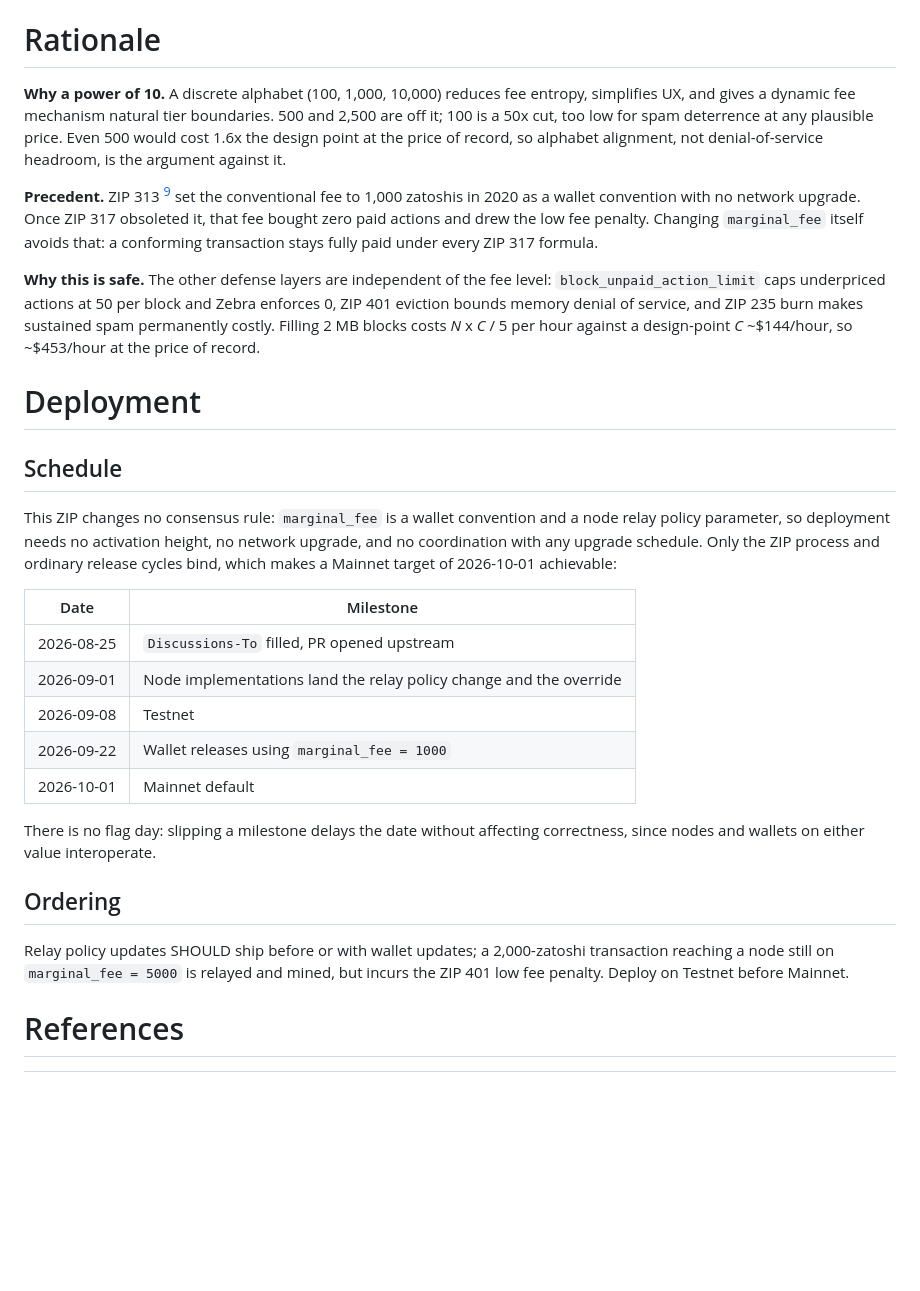
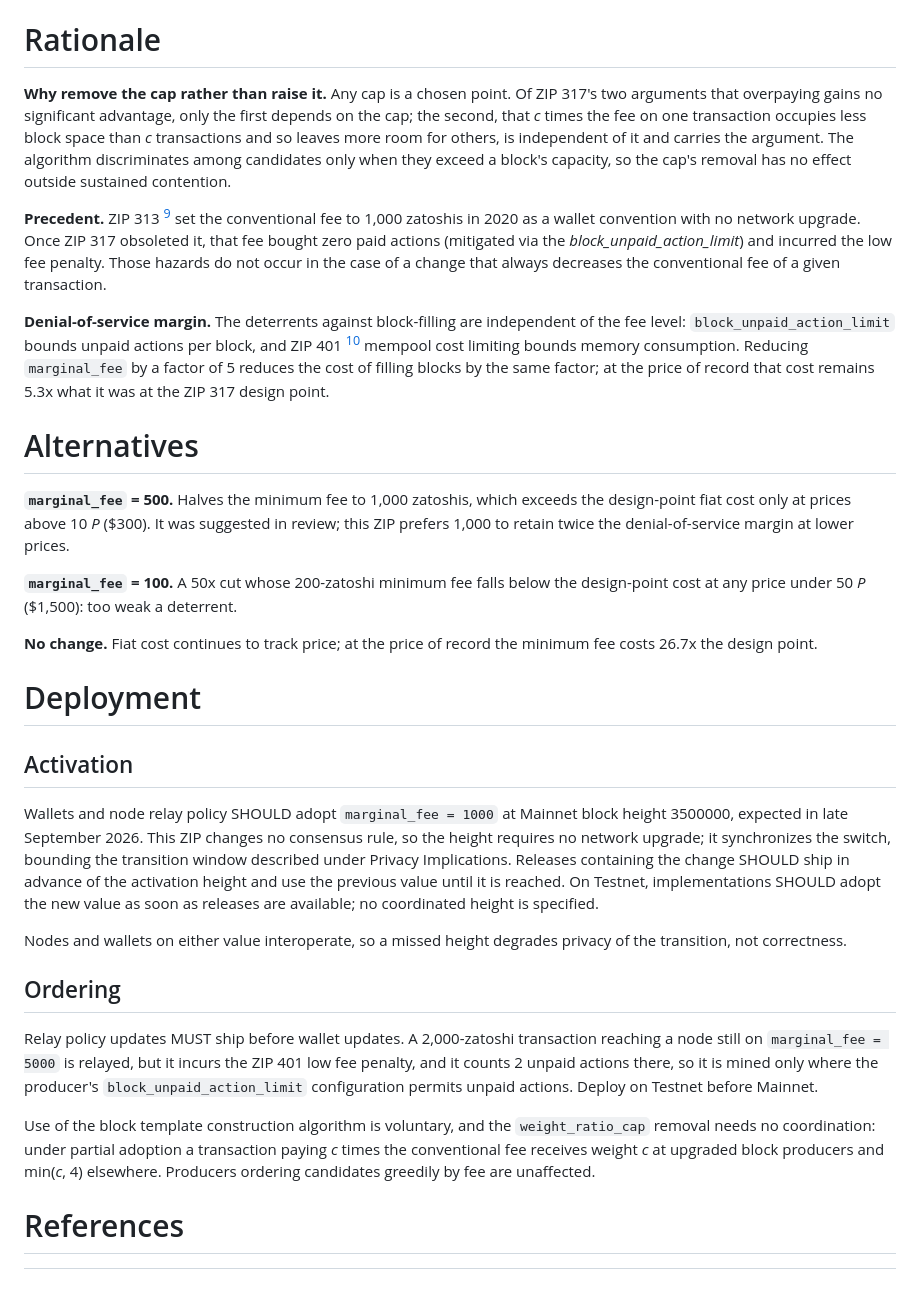
Before and after one commit to ShieldedLabs/fees-monolith, a Markdown page: zips/zips/zip-draft-marginal-fee.md, the part around one of its changes. GitHub-like rendering; blank space fills up the shorter version.

```diff
--- a/zips/zips/zip-draft-marginal-fee.md
+++ b/zips/zips/zip-draft-marginal-fee.md
@@ -86,54 +145,72 @@ update.
 
 # Rationale
 
-**Why a power of 10.** A discrete alphabet (100, 1,000, 10,000) reduces fee
-entropy, simplifies UX, and gives a dynamic fee mechanism natural tier
-boundaries. 500 and 2,500 are off it; 100 is a 50x cut, too low for spam
-deterrence at any plausible price. Even 500 would cost 1.6x the design point at
-the price of record, so alphabet alignment, not denial-of-service headroom, is
-the argument against it.
+**Why remove the cap rather than raise it.** Any cap is a chosen point. Of ZIP
+317's two arguments that overpaying gains no significant advantage, only the
+first depends on the cap; the second, that *c* times the fee on one transaction
+occupies less block space than *c* transactions and so leaves more room for
+others, is independent of it and carries the argument. The algorithm
+discriminates among candidates only when they exceed a block's capacity, so the
+cap's removal has no effect outside sustained contention.
 
 **Precedent.** ZIP 313 [^zip-0313] set the conventional fee to 1,000 zatoshis in
 2020 as a wallet convention with no network upgrade. Once ZIP 317 obsoleted it,
-that fee bought zero paid actions and drew the low fee penalty. Changing
-`marginal_fee` itself avoids that: a conforming transaction stays fully paid
-under every ZIP 317 formula.
+that fee bought zero paid actions (mitigated via the _block_unpaid_action_limit_)
+and incurred the low fee penalty. Those hazards do not occur in the case of a
+change that always decreases the conventional fee of a given transaction.
 
-**Why this is safe.** The other defense layers are independent of the fee level:
-`block_unpaid_action_limit` caps underpriced actions at 50 per block and Zebra
-enforces 0, ZIP 401 eviction bounds memory denial of service, and ZIP 235 burn
-makes sustained spam permanently costly. Filling 2 MB blocks costs *N* x *C* / 5
-per hour against a design-point *C* ~$144/hour, so ~$453/hour at the price of
-record.
+**Denial-of-service margin.** The deterrents against block-filling are
+independent of the fee level: `block_unpaid_action_limit` bounds unpaid actions
+per block, and ZIP 401 [^zip-0401] mempool cost limiting bounds memory
+consumption. Reducing `marginal_fee` by a factor of 5 reduces the cost of
+filling blocks by the same factor; at the price of record that cost remains
+5.3x what it was at the ZIP 317 design point.
+
+
+# Alternatives
+
+**`marginal_fee` = 500.** Halves the minimum fee to 1,000 zatoshis, which
+exceeds the design-point fiat cost only at prices above 10 *P* ($300). It was
+suggested in review; this ZIP prefers 1,000 to retain twice the
+denial-of-service margin at lower prices.
+
+**`marginal_fee` = 100.** A 50x cut whose 200-zatoshi minimum fee falls below
+the design-point cost at any price under 50 *P* ($1,500): too weak a deterrent.
+
+**No change.** Fiat cost continues to track price; at the price of record the
+minimum fee costs 26.7x the design point.
 
 
 # Deployment
 
-## Schedule
+## Activation
 
-This ZIP changes no consensus rule: `marginal_fee` is a wallet convention and a
-node relay policy parameter, so deployment needs no activation height, no
-network upgrade, and no coordination with any upgrade schedule. Only the ZIP
-process and ordinary release cycles bind, which makes a Mainnet target of
-2026-10-01 achievable:
+Wallets and node relay policy SHOULD adopt `marginal_fee = 1000` at Mainnet
+block height 3500000, expected in late September 2026. This ZIP changes no
+consensus rule, so the height requires no network upgrade; it synchronizes the
+switch, bounding the transition window described under Privacy Implications.
+Releases containing the change SHOULD ship in advance of the activation height
+and use the previous value until it is reached. On Testnet, implementations
+SHOULD adopt the new value as soon as releases are available; no coordinated
+height is specified.
 
-| Date       | Milestone                                                          |
-|------------|--------------------------------------------------------------------|
-| 2026-08-25 | `Discussions-To` filled, PR opened upstream                        |
-| 2026-09-01 | Node implementations land the relay policy change and the override |
-| 2026-09-08 | Testnet                                                            |
-| 2026-09-22 | Wallet releases using `marginal_fee = 1000`                        |
-| 2026-10-01 | Mainnet default                                                    |
-
-There is no flag day: slipping a milestone delays the date without affecting
-correctness, since nodes and wallets on either value interoperate.
+Nodes and wallets on either value interoperate, so a missed height degrades
+privacy of the transition, not correctness.
 
 
 ## Ordering
 
-Relay policy updates SHOULD ship before or with wallet updates; a 2,000-zatoshi
-transaction reaching a node still on `marginal_fee = 5000` is relayed and mined,
-but incurs the ZIP 401 low fee penalty. Deploy on Testnet before Mainnet.
+Relay policy updates MUST ship before wallet updates. A 2,000-zatoshi
+transaction reaching a node still on `marginal_fee = 5000` is relayed, but it
+incurs the ZIP 401 low fee penalty, and it counts 2 unpaid actions there, so it
+is mined only where the producer's `block_unpaid_action_limit` configuration
+permits unpaid actions. Deploy on Testnet before Mainnet.
+
+Use of the block template construction algorithm is voluntary, and the
+`weight_ratio_cap` removal needs no coordination: under partial adoption a
+transaction paying *c* times the conventional fee receives weight *c* at
+upgraded block producers and min(*c*, 4) elsewhere. Producers ordering
+candidates greedily by fee are unaffected.
 
 
 # References
```
Also changed, not shown: other parts of zips/zips/zip-draft-marginal-fee.md (+88 -29 lines), zips/zips/zip-draft-weight-ratio-cap.md (deleted, +0 -147 lines).
